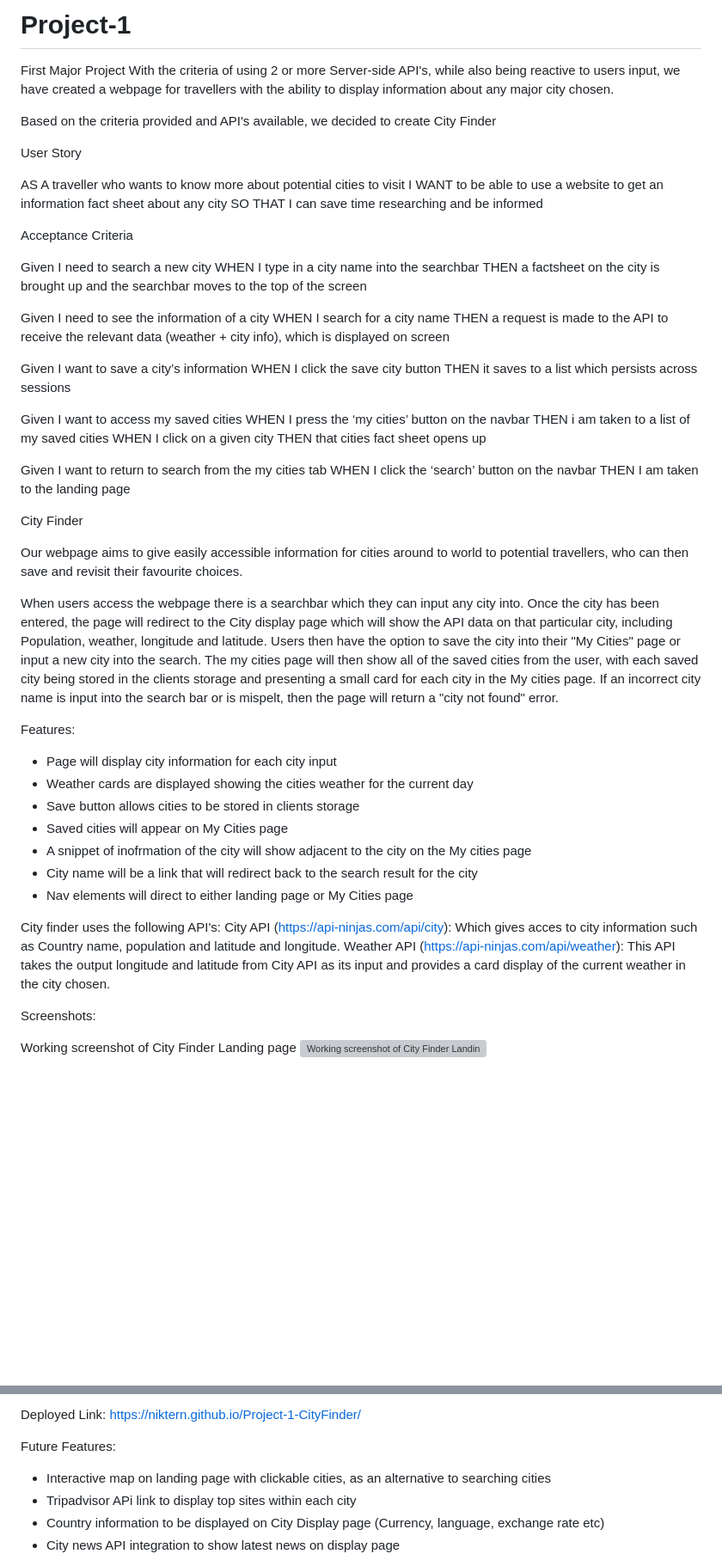
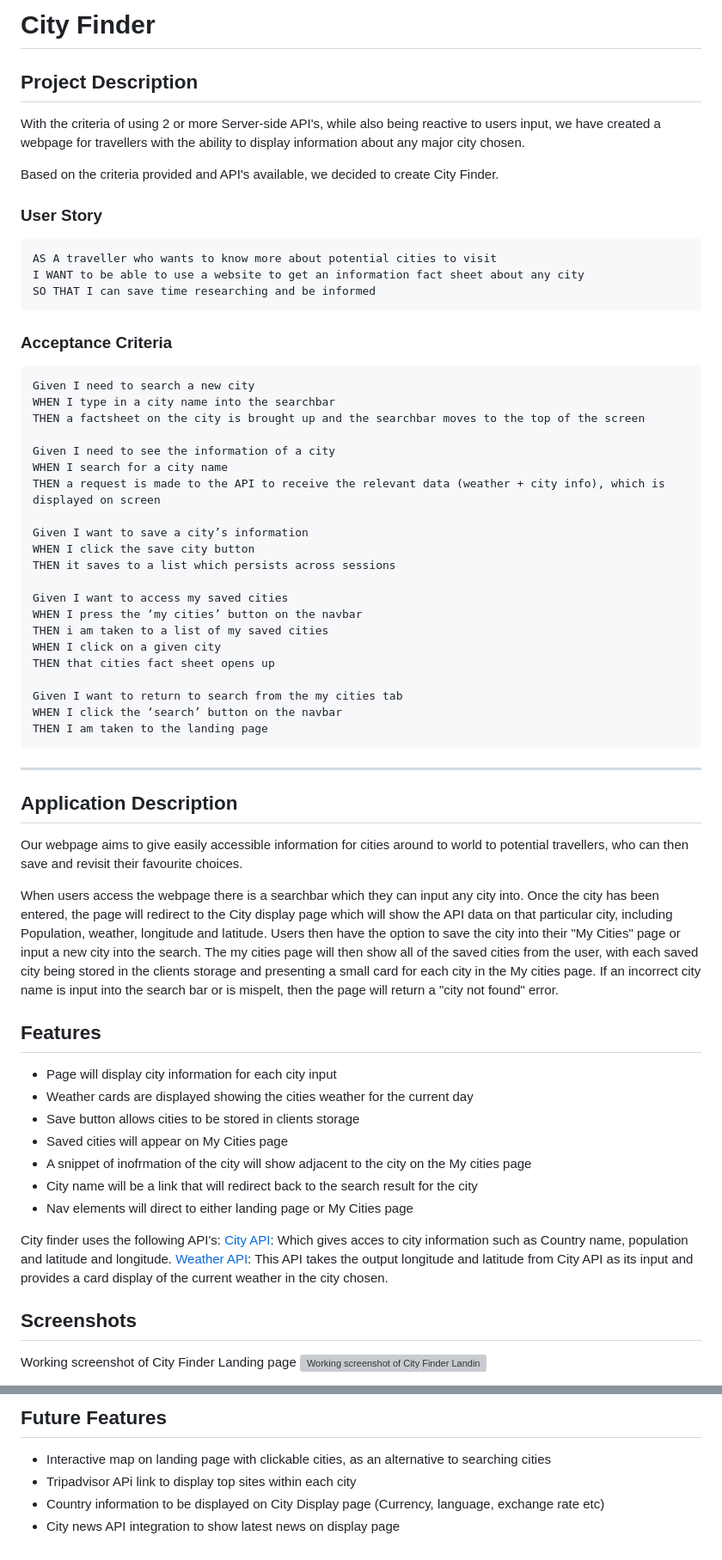
Before and after one commit to mqas1/CityFinder-fork, a Markdown page: README.md, 2 parts joined by grey strips. Shown at 86% size. Rendered like a GitHub page; blank space fills up the shorter version; grey boxes are pictures that could not be loaded.

Commit message:
adds more markdown styling

````diff
--- a/README.md
+++ b/README.md
@@ -1,18 +1,18 @@
-# Project-1
-First Major Project
+# City Finder
+## Project Description
 With the criteria of using 2 or more Server-side API's, while also being reactive to users input, we have created a webpage for travellers with the ability to display
 information about any major city chosen.
 
-Based on the criteria provided and API's available, we decided to create City Finder
+Based on the criteria provided and API's available, we decided to create City Finder.
 
-User Story
-
+### User Story
+```
 AS A traveller who wants to know more about potential cities to visit
 I WANT to be able to use a website to get an information fact sheet about any city
 SO THAT I can save time researching and be informed
-
-Acceptance Criteria
-
+```
+### Acceptance Criteria
+```
 Given I need to search a new city
 WHEN I type in a city name into the searchbar
 THEN a factsheet on the city is brought up and the searchbar moves to the top of the screen
@@ -34,9 +34,10 @@ THEN that cities fact sheet opens up
 Given I want to return to search from the my cities tab
 WHEN I click the ‘search’ button on the navbar
 THEN I am taken to the landing page
+```
+---
 
-
-City Finder
+## Application Description
 
 Our webpage aims to give easily accessible information for cities around to world to potential travellers, who can then save and revisit their favourite choices.
 
@@ -45,7 +46,7 @@ API data on that particular city, including Population, weather, longitude and l
 The my cities page will then show all of the saved cities from the user, with each saved city being stored in the clients storage and presenting a small card for each city in the My cities page.
 If an incorrect city name is input into the search bar or is mispelt, then the page will return a "city not found" error.
 
-Features:
+## Features
 - Page will display city information for each city input
 - Weather cards are displayed showing the cities weather for the current day
 - Save button allows cities to be stored in clients storage
@@ -55,11 +56,11 @@ Features:
 - Nav elements will direct to either landing page or My Cities page
 
 City finder uses the following API's:
-City API (https://api-ninjas.com/api/city): Which gives acces to city information such as Country name, population and latitude and longitude.
-Weather API (https://api-ninjas.com/api/weather): This API takes the output longitude and latitude from City API as its input and provides a card display of
+[City API](https://api-ninjas.com/api/city): Which gives acces to city information such as Country name, population and latitude and longitude.
+[Weather API](https://api-ninjas.com/api/weather): This API takes the output longitude and latitude from City API as its input and provides a card display of
     the current weather in the city chosen.
 
-Screenshots:
+## Screenshots
 
 Working screenshot of City Finder Landing page
 ![Working screenshot of City Finder Landing page](./assets/images/landing-page.PNG)
@@ -75,8 +79,5 @@ City Display page after API's have been called
 
-Deployed Link: https://niktern.github.io/Project-1-CityFinder/
-
-
-Future Features:
+## Future Features
 - Interactive map on landing page with clickable cities, as an alternative to searching cities
 - Tripadvisor APi link to display top sites within each city
 - Country information to be displayed on City Display page (Currency, language, exchange rate etc)
````
Also changed, not shown: other parts of README.md (+3 -0 lines).
